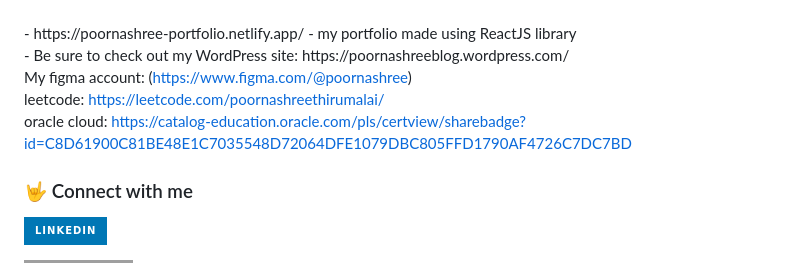
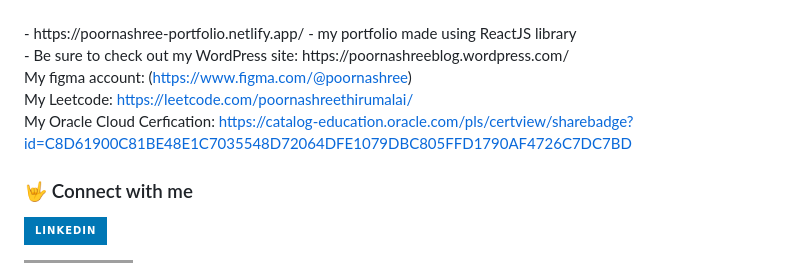
Before and after one commit to tpoornashree/tpoornashree, a Markdown page: README.md, the part around the change. Drawn GitHub-style; badges without logos.

```diff
--- a/README.md
+++ b/README.md
@@ -28,9 +28,9 @@ I’m Poornashree, a full-stack web developer from Madras Institute of Technolog
 
 My figma account: (https://www.figma.com/@poornashree)
 <br>
-leetcode: https://leetcode.com/poornashreethirumalai/
+My Leetcode: https://leetcode.com/poornashreethirumalai/
 <br>
-oracle cloud: https://catalog-education.oracle.com/pls/certview/sharebadge?id=C8D61900C81BE48E1C7035548D72064DFE1079DBC805FFD1790AF4726C7DC7BD
+My Oracle Cloud Cerfication: https://catalog-education.oracle.com/pls/certview/sharebadge?id=C8D61900C81BE48E1C7035548D72064DFE1079DBC805FFD1790AF4726C7DC7BD
 <br>
 
 ### 🤟 Connect with me
```
